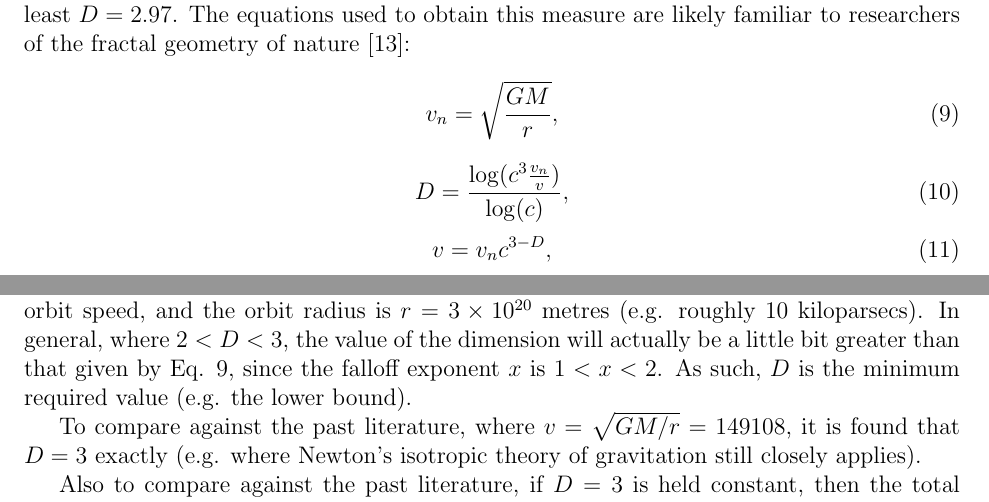
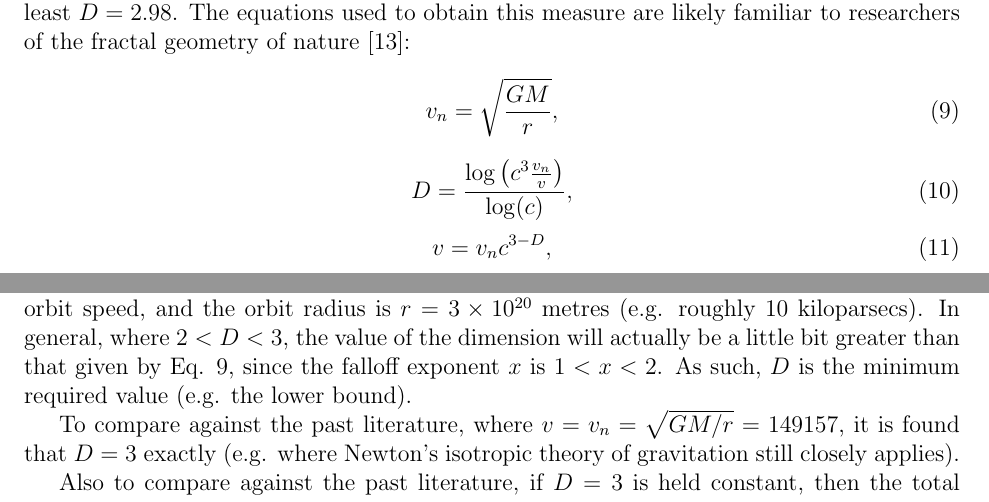
Before and after one commit to sjhalayka/papers, a LaTeX paper (anisotropic gravitation/bezier_escape.tex): two parts of pages 4 and 5 of 7, joined at a grey line, cut so that both start at the same text. Compiled offline with pdfLaTeX.

Commit message:
Add files via upload

```diff
--- a/anisotropic gravitation/bezier_escape.tex
+++ b/anisotropic gravitation/bezier_escape.tex
@@ -214,13 +214,13 @@ This includes galaxies, clusters, walls, and filaments.
 For a perfect disk, the interaction strength increases by a factor of $c$ with a long-range falloff proportional to $1/r$, and for a perfect filament it increases by a factor of $c^2$ with a long-range falloff proportional to $1$ (e.g. no falloff).
 For these perfect shapes, the spatial dimension of the gravitational field goes from being $D = 3$ down to $D = 2$ or $D = 1$.
 
-As for a practical application, it is found that at a distance of roughly $10$ kiloparsecs from the centre of the Milky Way, the spatial dimension of the gravitational field is roughly at least $D = 2.97$.
+As for a practical application, it is found that at a distance of roughly $10$ kiloparsecs from the centre of the Milky Way, the spatial dimension of the gravitational field is roughly at least $D = 2.98$.
 The equations used to obtain this measure are likely familiar to researchers of the fractal geometry of nature \cite{mandelbrot}:
 \begin{equation}
 v_n = \sqrt{\frac{GM}{r}},
 \end{equation}
 \begin{equation}
-D = \frac{\log ( c^3 \frac{v_n}{v} ) } { \log(c) },
+D = \frac{\log \left( c^3 \frac{v_n}{v} \right) } { \log(c) },
 \end{equation}
 \begin{equation}
 v = v_n c^{3 - D},
@@ -229,7 +229,7 @@ where $M = 1 \times 10^{41}$ is the mass of the Milky Way's core, $v = 220000$ i
 In general, where $ 2 < D < 3$, the value of the dimension will actually be a little bit greater than that given by Eq. 9, since the falloff exponent $x$ is $1 < x < 2$.
 As such, $D$ is the minimum required value (e.g. the lower bound).
 
-To compare against the past literature, where $v = \sqrt{GM/r} = 149108$, it is found that $D = 3$ exactly (e.g. where Newton's isotropic theory of gravitation still closely applies).
+To compare against the past literature, where $v = v_n = \sqrt{GM/r} = 149157$, it is found that $D = 3$ exactly (e.g. where Newton's isotropic theory of gravitation still closely applies).
 
 Also to compare against the past literature, if $D = 3$ is held constant, then the total mass required for a constant orbit speed is increased, including the so-called dark matter:
 \begin{equation}
```
Also changed, not shown: anisotropic gravitation/bezier_escape.pdf.
